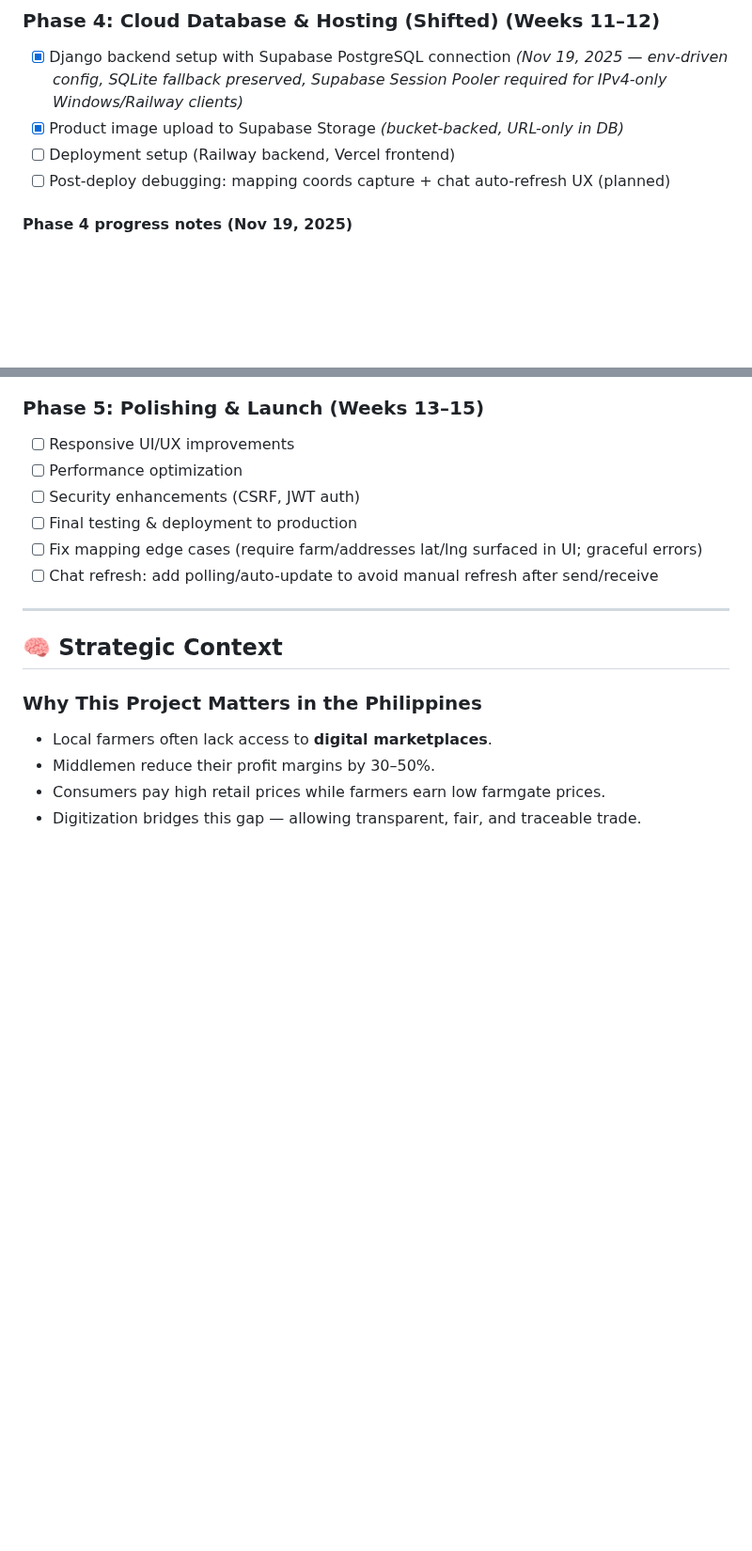
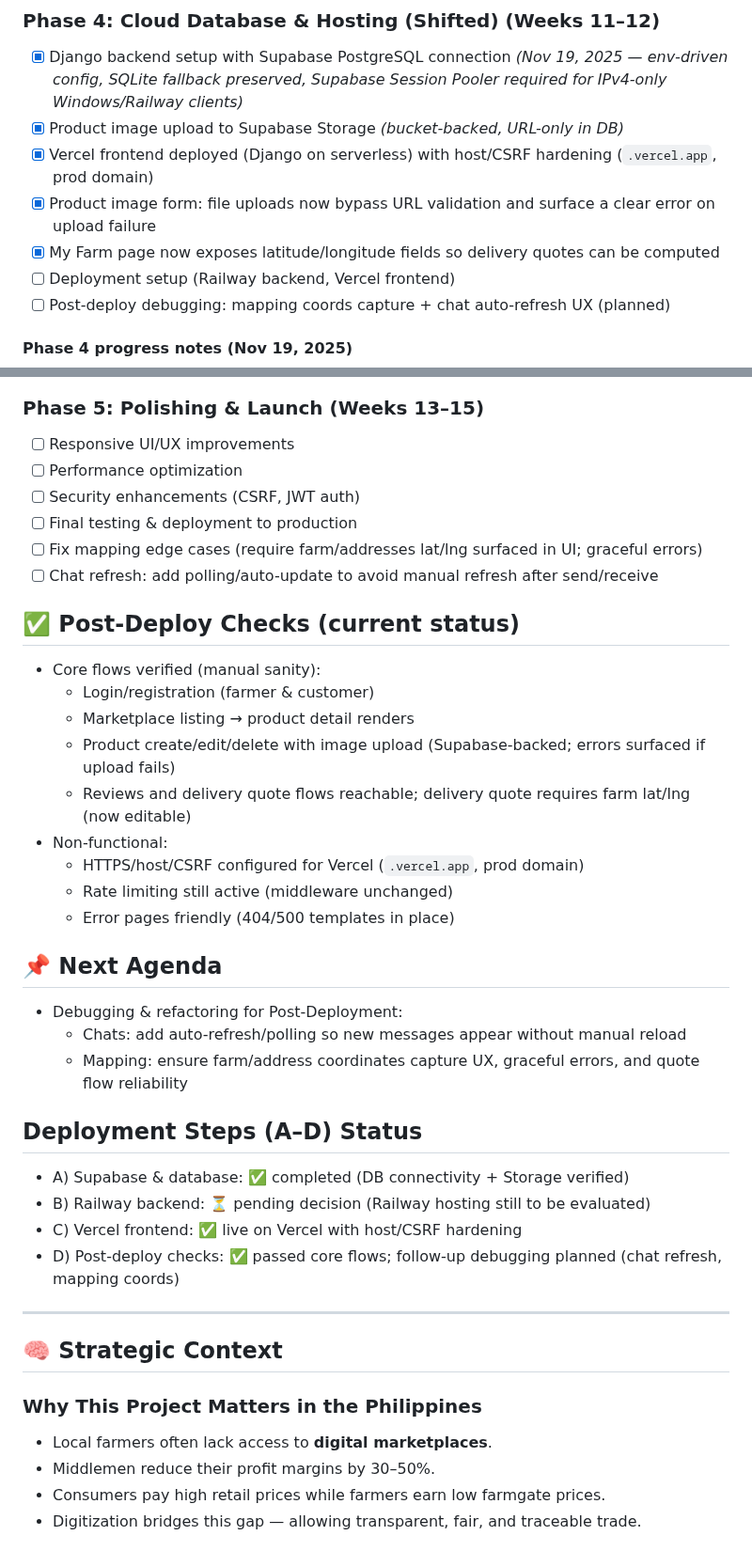
Before and after one commit to Kzu0-afk/farmIT-main, a Markdown page: FarmIT_COMPREHENSIVE.MD, 2 parts joined by grey strips. Shown at 94% size. Rendered like a GitHub page; blank space fills up the shorter version.

Commit message:
feat(deployment): Deploy Vercel frontend with host/CSRF hardening; enhance product image form to bypass URL validation and show errors on upload failure; add latitude/longitude fields to My Farm page for delivery quotes; document post-deploy checks and next steps.

```diff
--- a/FarmIT_COMPREHENSIVE.MD
+++ b/FarmIT_COMPREHENSIVE.MD
@@ -196,6 +196,9 @@ Backend (Django on Railway) ↔ Supabase (Database)
 ### **Phase 4: Cloud Database & Hosting (Shifted) (Weeks 11–12)**
 - [x] Django backend setup with Supabase PostgreSQL connection *(Nov 19, 2025 — env-driven config, SQLite fallback preserved, Supabase Session Pooler required for IPv4-only Windows/Railway clients)*
 - [x] Product image upload to Supabase Storage *(bucket-backed, URL-only in DB)*
+- [x] Vercel frontend deployed (Django on serverless) with host/CSRF hardening (`.vercel.app`, prod domain)
+- [x] Product image form: file uploads now bypass URL validation and surface a clear error on upload failure
+- [x] My Farm page now exposes latitude/longitude fields so delivery quotes can be computed
 - [ ] Deployment setup (Railway backend, Vercel frontend)
 - [ ] Post-deploy debugging: mapping coords capture + chat auto-refresh UX (planned)
 
@@ -273,6 +276,28 @@ Backend (Django on Railway) ↔ Supabase (Database)
 - [ ] Final testing & deployment to production
 - [ ] Fix mapping edge cases (require farm/addresses lat/lng surfaced in UI; graceful errors)
 - [ ] Chat refresh: add polling/auto-update to avoid manual refresh after send/receive
+
+## ✅ Post-Deploy Checks (current status)
+- Core flows verified (manual sanity):
+  - Login/registration (farmer & customer)
+  - Marketplace listing → product detail renders
+  - Product create/edit/delete with image upload (Supabase-backed; errors surfaced if upload fails)
+  - Reviews and delivery quote flows reachable; delivery quote requires farm lat/lng (now editable)
+- Non-functional:
+  - HTTPS/host/CSRF configured for Vercel (`.vercel.app`, prod domain)
+  - Rate limiting still active (middleware unchanged)
+  - Error pages friendly (404/500 templates in place)
+
+## 📌 Next Agenda
+- Debugging & refactoring for Post-Deployment:
+  - Chats: add auto-refresh/polling so new messages appear without manual reload
+  - Mapping: ensure farm/address coordinates capture UX, graceful errors, and quote flow reliability
+
+## Deployment Steps (A–D) Status
+- A) Supabase & database: ✅ completed (DB connectivity + Storage verified)
+- B) Railway backend: ⏳ pending decision (Railway hosting still to be evaluated)
+- C) Vercel frontend: ✅ live on Vercel with host/CSRF hardening
+- D) Post-deploy checks: ✅ passed core flows; follow-up debugging planned (chat refresh, mapping coords)
 
 ---
 
```
